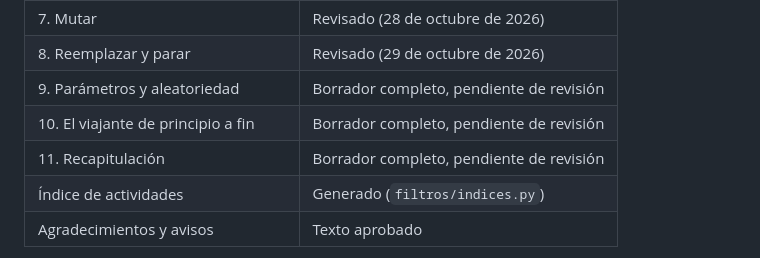
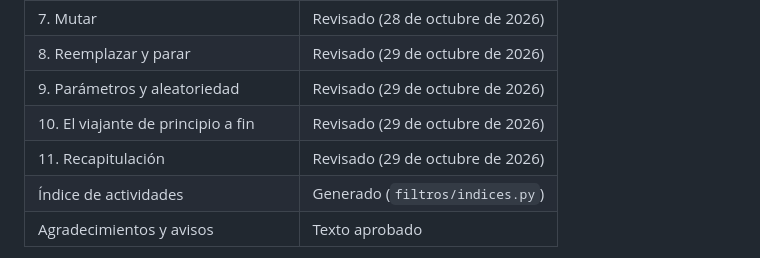
Before and after one commit to josemagalan/genetic-algorithms-lab-book, a Markdown page: README.md, the part around the change. Drawn GitHub-style.

Commit message:
Marca los capítulos 9, 10 y 11 como revisados en el README

```diff
--- a/README.md
+++ b/README.md
@@ -42,9 +42,9 @@ El libro está en versión beta: su contenido y estructura pueden cambiar. / The
 | 6. Cruzar | Revisado (28 de octubre de 2026) |
 | 7. Mutar | Revisado (28 de octubre de 2026) |
 | 8. Reemplazar y parar | Revisado (29 de octubre de 2026) |
-| 9. Parámetros y aleatoriedad | Borrador completo, pendiente de revisión |
-| 10. El viajante de principio a fin | Borrador completo, pendiente de revisión |
-| 11. Recapitulación | Borrador completo, pendiente de revisión |
+| 9. Parámetros y aleatoriedad | Revisado (29 de octubre de 2026) |
+| 10. El viajante de principio a fin | Revisado (29 de octubre de 2026) |
+| 11. Recapitulación | Revisado (29 de octubre de 2026) |
 | Índice de actividades | Generado (`filtros/indices.py`) |
 | Agradecimientos y avisos | Texto aprobado |
 
```
